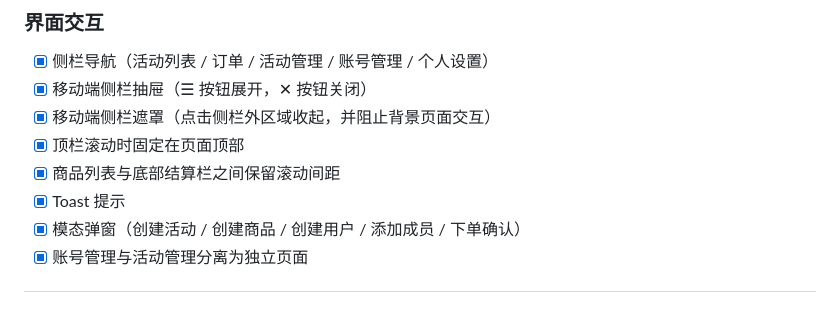
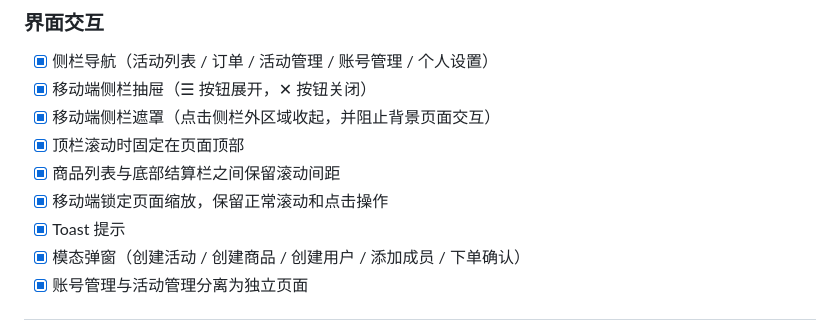
Before and after one commit to X-JEARS/Sakura-Sales, a Markdown page: DEVELOPMENT.md, the part around the change. GitHub-like rendering.

```diff
--- a/DEVELOPMENT.md
+++ b/DEVELOPMENT.md
@@ -71,6 +71,7 @@
 - [x] 移动端侧栏遮罩（点击侧栏外区域收起，并阻止背景页面交互）
 - [x] 顶栏滚动时固定在页面顶部
 - [x] 商品列表与底部结算栏之间保留滚动间距
+- [x] 移动端锁定页面缩放，保留正常滚动和点击操作
 - [x] Toast 提示
 - [x] 模态弹窗（创建活动 / 创建商品 / 创建用户 / 添加成员 / 下单确认）
 - [x] 账号管理与活动管理分离为独立页面
```
Also changed, not shown: README.md (+1 -0 lines).
